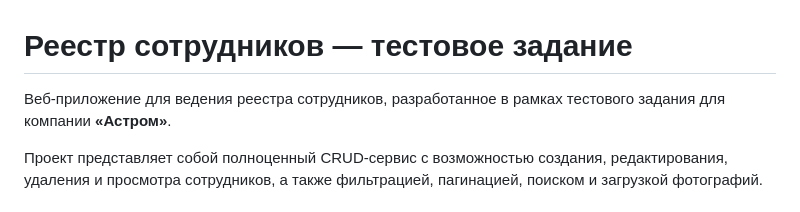
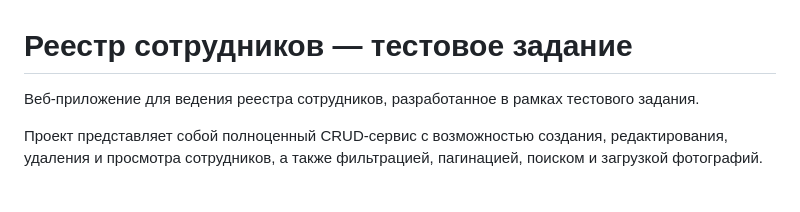
Before and after one commit to i-sergh/employee-api, a Markdown page: readme.md, the part around the change. GitHub-like rendering.

Commit message:
Update project description in readme.md
Removed company name from project description.

```diff
--- a/readme.md
+++ b/readme.md
@@ -1,6 +1,6 @@
 # Реестр сотрудников — тестовое задание
 
-Веб-приложение для ведения реестра сотрудников, разработанное в рамках тестового задания для компании **«Астром»**.
+Веб-приложение для ведения реестра сотрудников, разработанное в рамках тестового задания.
 
 Проект представляет собой полноценный CRUD-сервис с возможностью создания, редактирования, удаления и просмотра сотрудников, а также фильтрацией, пагинацией, поиском и загрузкой фотографий.
 
```
